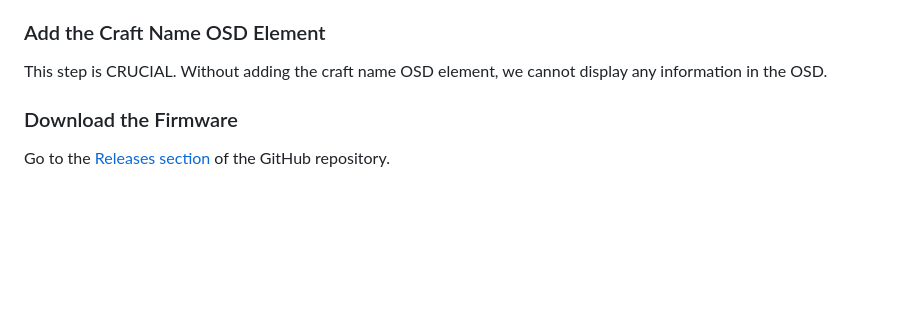
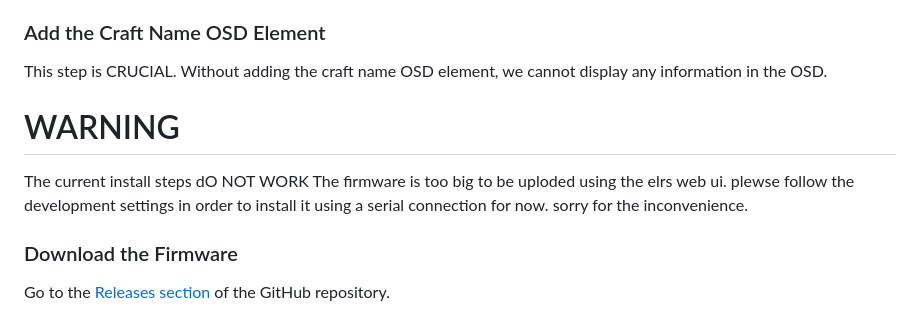
Before and after one commit to UAV-Painkillers/rotorhazard-msp-osd-injector, a Markdown page: README.md, the part around the change. GitHub-like rendering; blank space fills up the shorter version.

Commit message:
README.md aktualisieren

```diff
--- a/README.md
+++ b/README.md
@@ -19,6 +19,15 @@ Open Betaflight and navigate to the ports configuration tab. Enable MSP for the
 ### Add the Craft Name OSD Element
 
 This step is CRUCIAL. Without adding the craft name OSD element, we cannot display any information in the OSD.
+
+
+# WARNING
+The current install steps dO NOT WORK
+The firmware is too big to be uploded using the elrs web ui.
+plewse follow the development settings in order to install it using a serial connection for now.
+sorry for the inconvenience.
+
+
 
 ### Download the Firmware
 
```
